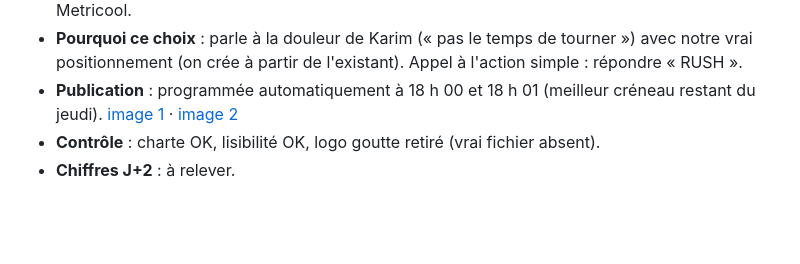
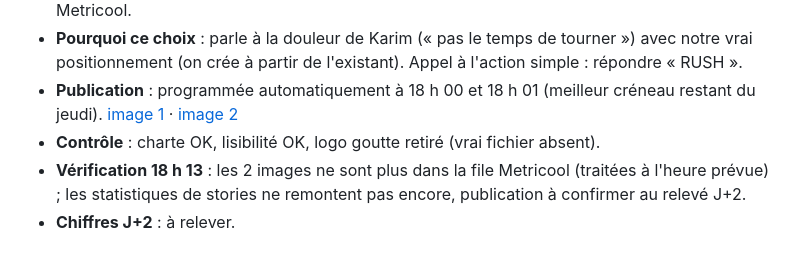
Before and after one commit to zakxa48-wq/brooze-agent, a Markdown page: journal.md, the part around the change. GitHub-like rendering; blank space fills up the shorter version.

Commit message:
Journal : vérification de la story du 22/10 à 18 h
Co-Authored-By: Claude Opus 5.5 <noreply@anthropic.com>
Claude-Session: https://claude.ai/code/session_01AdSeFqikVTnEaH1LavGi44

```diff
--- a/journal.md
+++ b/journal.md
@@ -143,4 +143,5 @@ Le plus récent en haut. Une entrée par post, puis les chiffres à J+2.
 - **Publication** : programmée automatiquement à 18 h 00 et 18 h 01 (meilleur créneau restant du jeudi).
   [image 1](https://app.metricool.com/planner/calendar?blogId=7268093&openWithPostUuid=1423513364291535869) · [image 2](https://app.metricool.com/planner/calendar?blogId=7268093&openWithPostUuid=-4833918069163342851)
 - **Contrôle** : charte OK, lisibilité OK, logo goutte retiré (vrai fichier absent).
+- **Vérification 18 h 13** : les 2 images ne sont plus dans la file Metricool (traitées à l'heure prévue) ; les statistiques de stories ne remontent pas encore, publication à confirmer au relevé J+2.
 - **Chiffres J+2** : à relever.
```
